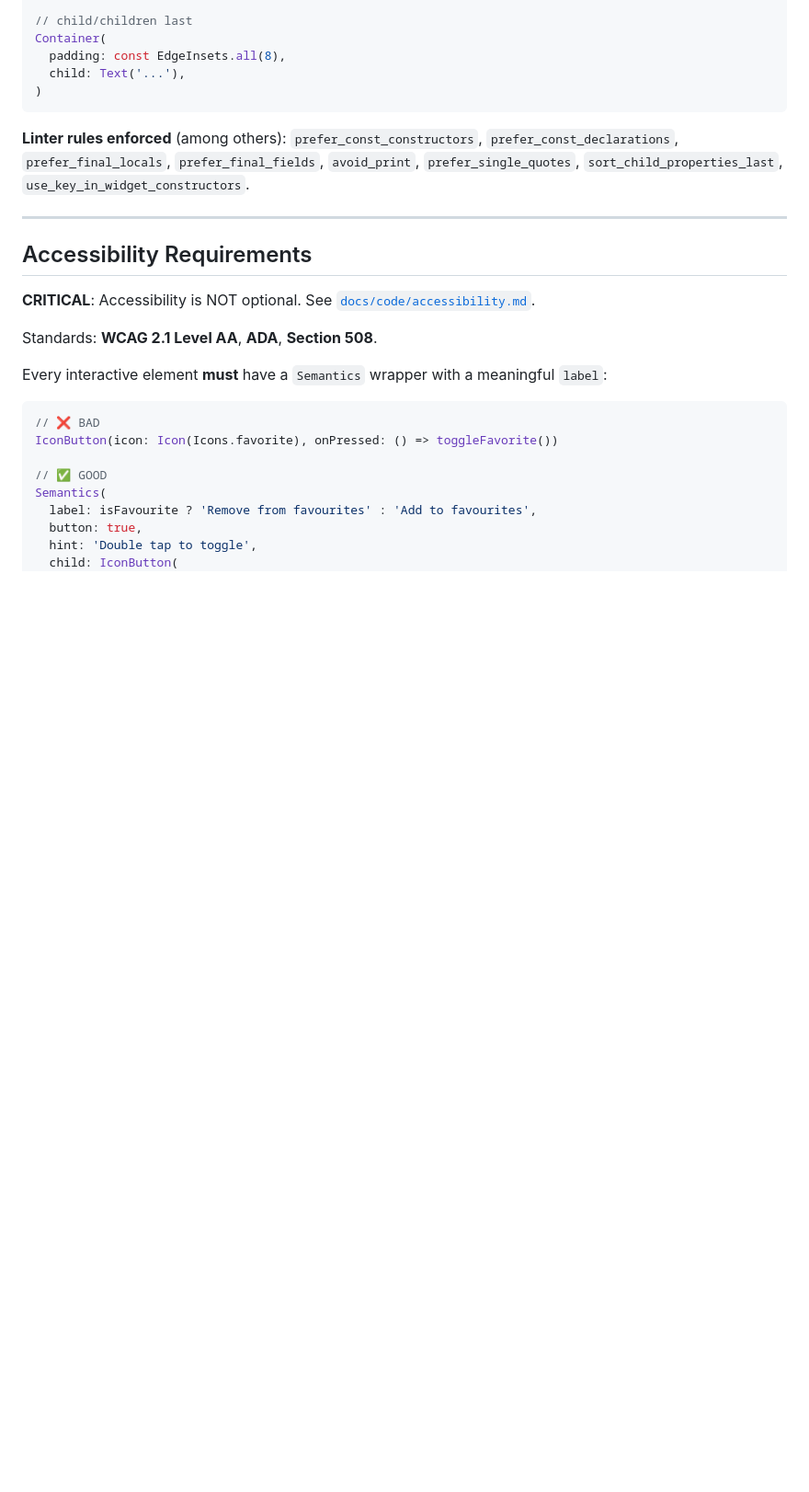
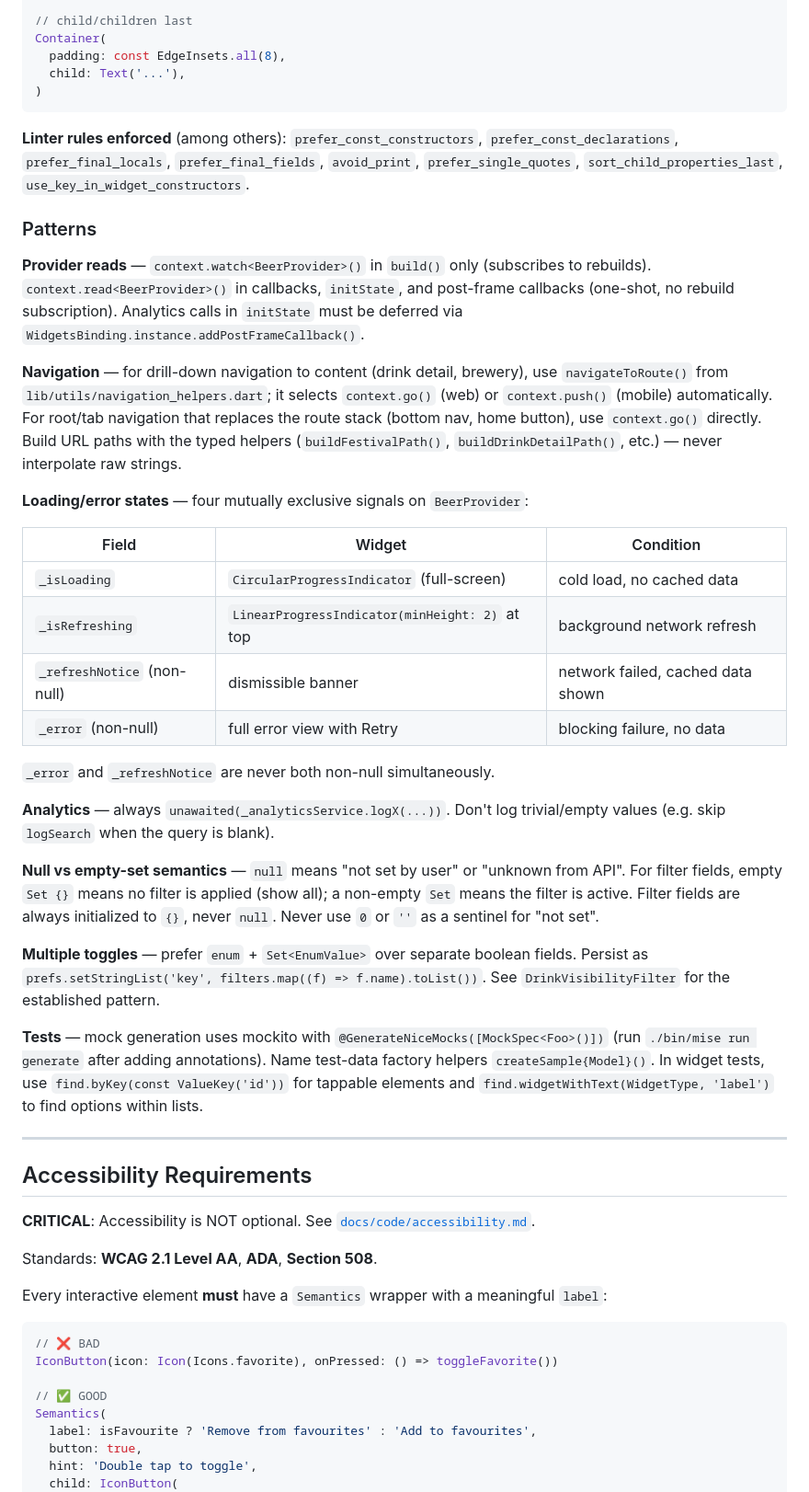
Before and after one commit to richardthe3rd/cambridge-beer-festival-app, a Markdown page: AGENTS.md, the part around the change. Shown at 92% size. Rendered like a GitHub page; blank space fills up the shorter version.

Commit message:
docs(agents): add implicit patterns subsection to Code Style (#325)
* docs(agents): add implicit patterns subsection to Code Style

Documents seven conventions that are used consistently throughout
the codebase but weren't written down: provider watch/read rule,
web-vs-mobile navigation helpers, the four-state loading model,
analytics fire-and-forget pattern, null-vs-empty-set semantics,
enum+Set for multiple toggles, and mockito/test-fixture conventions.

Three anti-patterns found during the same review were NOT added as
conventions and are tracked as issues instead:
- #322 in-place Drink field mutation
- #323 missing == / hashCode on model classes
- #324 fragile string-based isConnectivityFailure() detection

* docs(agents): fix three inaccuracies in Patterns section

- Navigation: clarify navigateToRoute() is for drill-down navigation;
  context.go() is correct for root/tab navigation (bottom nav, home button)
- Analytics: unawaited is for UI events; logFestivalSelected and logError
  are intentionally awaited
- Null/Set semantics: empty Set {} means no filter active (show all),
  not that the filter is active; non-empty Set means filter is active

* docs(agents): revert analytics to always-unawaited

The two awaited calls (logFestivalSelected, logError) are bugs, not
intentional exceptions — tracked in #326. The convention is simply
always unawaited.

---------

Co-authored-by: Claude <noreply@anthropic.com>

````diff
--- a/AGENTS.md
+++ b/AGENTS.md
@@ -158,6 +158,31 @@ Container(
 ```
 
 **Linter rules enforced** (among others): `prefer_const_constructors`, `prefer_const_declarations`, `prefer_final_locals`, `prefer_final_fields`, `avoid_print`, `prefer_single_quotes`, `sort_child_properties_last`, `use_key_in_widget_constructors`.
+
+### Patterns
+
+**Provider reads** — `context.watch<BeerProvider>()` in `build()` only (subscribes to rebuilds). `context.read<BeerProvider>()` in callbacks, `initState`, and post-frame callbacks (one-shot, no rebuild subscription). Analytics calls in `initState` must be deferred via `WidgetsBinding.instance.addPostFrameCallback()`.
+
+**Navigation** — for drill-down navigation to content (drink detail, brewery), use `navigateToRoute()` from `lib/utils/navigation_helpers.dart`; it selects `context.go()` (web) or `context.push()` (mobile) automatically. For root/tab navigation that replaces the route stack (bottom nav, home button), use `context.go()` directly. Build URL paths with the typed helpers (`buildFestivalPath()`, `buildDrinkDetailPath()`, etc.) — never interpolate raw strings.
+
+**Loading/error states** — four mutually exclusive signals on `BeerProvider`:
+
+| Field | Widget | Condition |
+|---|---|---|
+| `_isLoading` | `CircularProgressIndicator` (full-screen) | cold load, no cached data |
+| `_isRefreshing` | `LinearProgressIndicator(minHeight: 2)` at top | background network refresh |
+| `_refreshNotice` (non-null) | dismissible banner | network failed, cached data shown |
+| `_error` (non-null) | full error view with Retry | blocking failure, no data |
+
+`_error` and `_refreshNotice` are never both non-null simultaneously.
+
+**Analytics** — always `unawaited(_analyticsService.logX(...))`. Don't log trivial/empty values (e.g. skip `logSearch` when the query is blank).
+
+**Null vs empty-set semantics** — `null` means "not set by user" or "unknown from API". For filter fields, empty `Set {}` means no filter is applied (show all); a non-empty `Set` means the filter is active. Filter fields are always initialized to `{}`, never `null`. Never use `0` or `''` as a sentinel for "not set".
+
+**Multiple toggles** — prefer `enum` + `Set<EnumValue>` over separate boolean fields. Persist as `prefs.setStringList('key', filters.map((f) => f.name).toList())`. See `DrinkVisibilityFilter` for the established pattern.
+
+**Tests** — mock generation uses mockito with `@GenerateNiceMocks([MockSpec<Foo>()])` (run `./bin/mise run generate` after adding annotations). Name test-data factory helpers `createSample{Model}()`. In widget tests, use `find.byKey(const ValueKey('id'))` for tappable elements and `find.widgetWithText(WidgetType, 'label')` to find options within lists.
 
 ---
 
````
